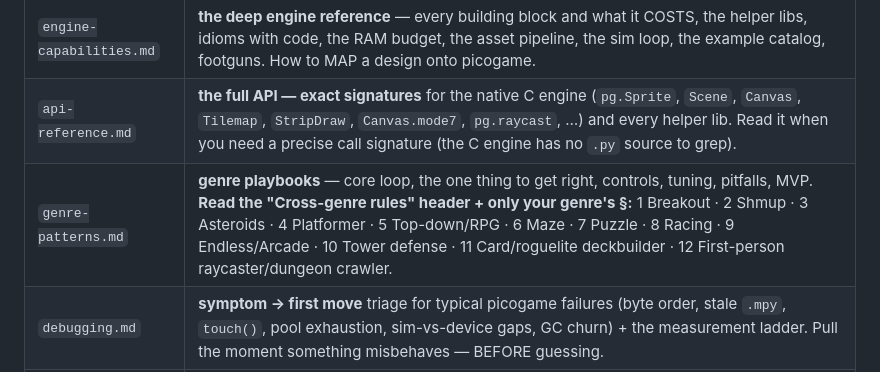
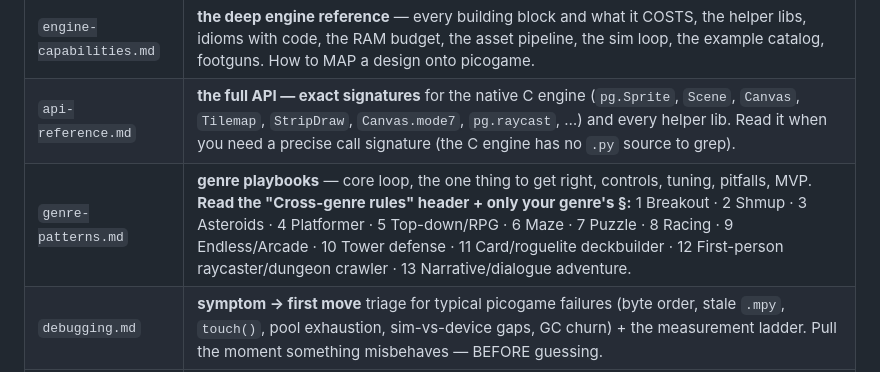
Before and after one commit to MakerClassCZ/picogame, a Markdown page: skills/picogame-game-design/SKILL.md, the part around the change. GitHub-like rendering.

Commit message:
skill: add the narrative/dialogue genre playbook; fix the rotation citation
The 12-genre playbook had zero hits for Director, dialogue or narrative,
though this is the engine's CHEAPEST genre (SceneBox/Canvas.text measured
at ~0 retained bytes across dozens of pages). Section 13 carries the loop,
the controls, the engine mapping (Director scripts, zones as hotspots,
event flags, bulk text in per-level modules), what to write down before
coding, the pitfalls (branches funnelling into one ending; text() hiding
its box on the last page; the glyph cache being the real RAM risk; a
Canvas dialogue box being the 31 KB mistake) and an MVP. It doubles as the
worked picogame_script.Director example that never existed. Reading stays
per-genre, so no other genre pays for it.

Artillery/aim-and-launch deliberately NOT added - bangbang serves as the
exemplar. Instead the rotation row now cites the demos correctly:
picoracer AND asteroids are both runtime sprite.angle, bangbang is the
pre-baked poly_frames one - plus the tie-break for a sprite that is both
few-of-a-kind and always turning.

```diff
--- a/skills/picogame-game-design/SKILL.md
+++ b/skills/picogame-game-design/SKILL.md
@@ -309,7 +309,7 @@ Don't load everything up front — pull a file only when a step points to it:
 |---|---|
 | `engine-capabilities.md` | **the deep engine reference** — every building block and what it COSTS, the helper libs, idioms with code, the RAM budget, the asset pipeline, the sim loop, the example catalog, footguns. How to MAP a design onto picogame. |
 | `api-reference.md` | **the full API — exact signatures** for the native C engine (`pg.Sprite`, `Scene`, `Canvas`, `Tilemap`, `StripDraw`, `Canvas.mode7`, `pg.raycast`, …) and every helper lib. Read it when you need a precise call signature (the C engine has no `.py` source to grep). |
-| `genre-patterns.md` | **genre playbooks** — core loop, the one thing to get right, controls, tuning, pitfalls, MVP. **Read the "Cross-genre rules" header + only your genre's §:** 1 Breakout · 2 Shmup · 3 Asteroids · 4 Platformer · 5 Top-down/RPG · 6 Maze · 7 Puzzle · 8 Racing · 9 Endless/Arcade · 10 Tower defense · 11 Card/roguelite deckbuilder · 12 First-person raycaster/dungeon crawler. |
+| `genre-patterns.md` | **genre playbooks** — core loop, the one thing to get right, controls, tuning, pitfalls, MVP. **Read the "Cross-genre rules" header + only your genre's §:** 1 Breakout · 2 Shmup · 3 Asteroids · 4 Platformer · 5 Top-down/RPG · 6 Maze · 7 Puzzle · 8 Racing · 9 Endless/Arcade · 10 Tower defense · 11 Card/roguelite deckbuilder · 12 First-person raycaster/dungeon crawler · 13 Narrative/dialogue adventure. |
 | `debugging.md` | **symptom → first move** triage for typical picogame failures (byte order, stale `.mpy`, `touch()`, pool exhaustion, sim-vs-device gaps, GC churn) + the measurement ladder. Pull the moment something misbehaves — BEFORE guessing. |
 | the repo's `docs/` | **the project's own documentation, in the checkout** — 76 pages including the API reference and `concepts/patterns.md`, whose recipes are executable and tested. Nothing here supersedes it; when the two differ, it wins. |
 | `techniques.md` | **cross-genre technique recipes** mapped to picogame — state machines, enemy/AI patterns, parallax, collision, procedural generation, palette/raster effects, level authoring, ghosts. |
```
Also changed, not shown: 2 other files.
